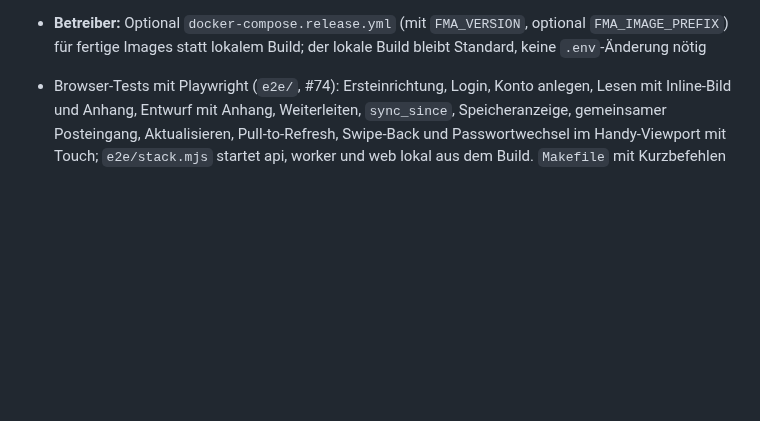
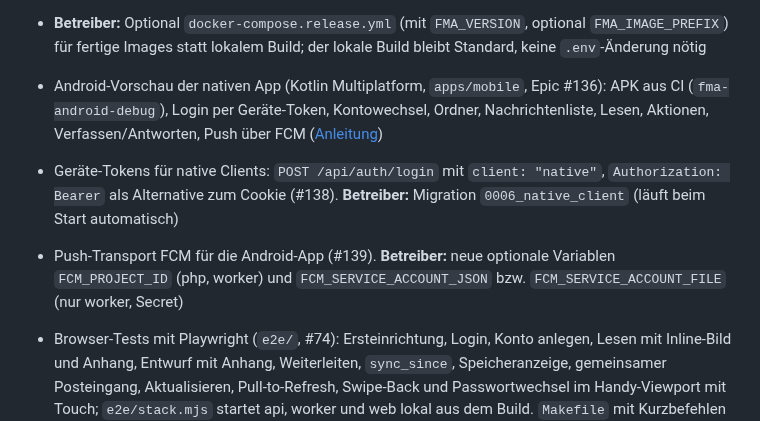
Before and after one commit to mszkb/fastmail-alternative, a Markdown page: CHANGELOG.md, the part around the change. GitHub-like rendering; blank space fills up the shorter version.

Commit message:
Changelog: Android preview, device tokens, FCM
Co-Authored-By: Claude Opus 5.5 <noreply@anthropic.com>
Claude-Session: https://claude.ai/code/session_013Q1URKJFcy8rNwHjwGWhR9

```diff
--- a/CHANGELOG.md
+++ b/CHANGELOG.md
@@ -27,6 +27,9 @@ Noch kein Release. Bisheriger Stand (Details in [ROADMAP.md](ROADMAP.md)):
 - Betreiber-Doku (Installation, Konfiguration, Backup, Upgrade, Troubleshooting), Issue-Templates und Security-Policy
 - Release-Prozess nach SemVer: Tags `vX.Y.Z` erzeugen signierte Multi-Arch-Images (amd64, arm64) für api, worker und web in der GitHub Container Registry; Signaturprüfung mit `cosign verify`; `/api/health` meldet die Release-Version ([Release-Prozess](docs/process/release.md), #62)
 - **Betreiber:** Optional `docker-compose.release.yml` (mit `FMA_VERSION`, optional `FMA_IMAGE_PREFIX`) für fertige Images statt lokalem Build; der lokale Build bleibt Standard, keine `.env`-Änderung nötig
+- Android-Vorschau der nativen App (Kotlin Multiplatform, `apps/mobile`, Epic #136): APK aus CI (`fma-android-debug`), Login per Geräte-Token, Kontowechsel, Ordner, Nachrichtenliste, Lesen, Aktionen, Verfassen/Antworten, Push über FCM ([Anleitung](docs/operations/android-preview.md))
+- Geräte-Tokens für native Clients: `POST /api/auth/login` mit `client: "native"`, `Authorization: Bearer` als Alternative zum Cookie (#138). **Betreiber:** Migration `0006_native_client` (läuft beim Start automatisch)
+- Push-Transport FCM für die Android-App (#139). **Betreiber:** neue optionale Variablen `FCM_PROJECT_ID` (php, worker) und `FCM_SERVICE_ACCOUNT_JSON` bzw. `FCM_SERVICE_ACCOUNT_FILE` (nur worker, Secret)
 
 - Browser-Tests mit Playwright (`e2e/`, #74): Ersteinrichtung, Login, Konto anlegen, Lesen mit Inline-Bild und Anhang, Entwurf mit Anhang, Weiterleiten, `sync_since`, Speicheranzeige, gemeinsamer Posteingang, Aktualisieren, Pull-to-Refresh, Swipe-Back und Passwortwechsel im Handy-Viewport mit Touch; `e2e/stack.mjs` startet api, worker und web lokal aus dem Build. `Makefile` mit Kurzbefehlen für Betrieb und Tests; läuft in CI als eigener Job „Browser tests (Playwright)“ gegen PostgreSQL und GreenMail (Report und Traces bei Fehlschlag als Artifact)
 - Doku: [Mailanbieter und Kompatibilitätsmatrix](docs/product/mail-providers.md) (#18), [UX-Flows](docs/product/ux-flows.md) (#19), [offene Produktfragen](docs/product/offene-fragen.md) und Entwurf [ADR-0012 Anonyme Nutzungsstatistik (Opt-in)](docs/adr/0012-usage-telemetry.md) (#78, Status Proposed)
```
